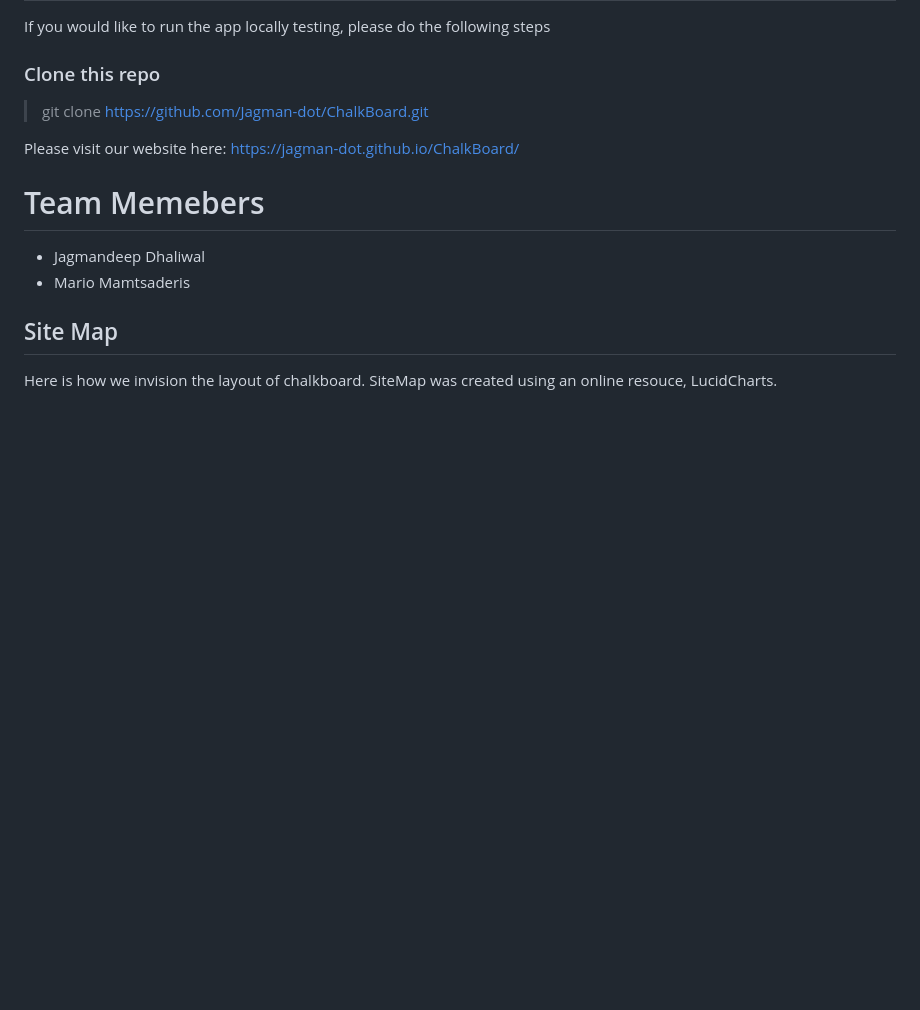
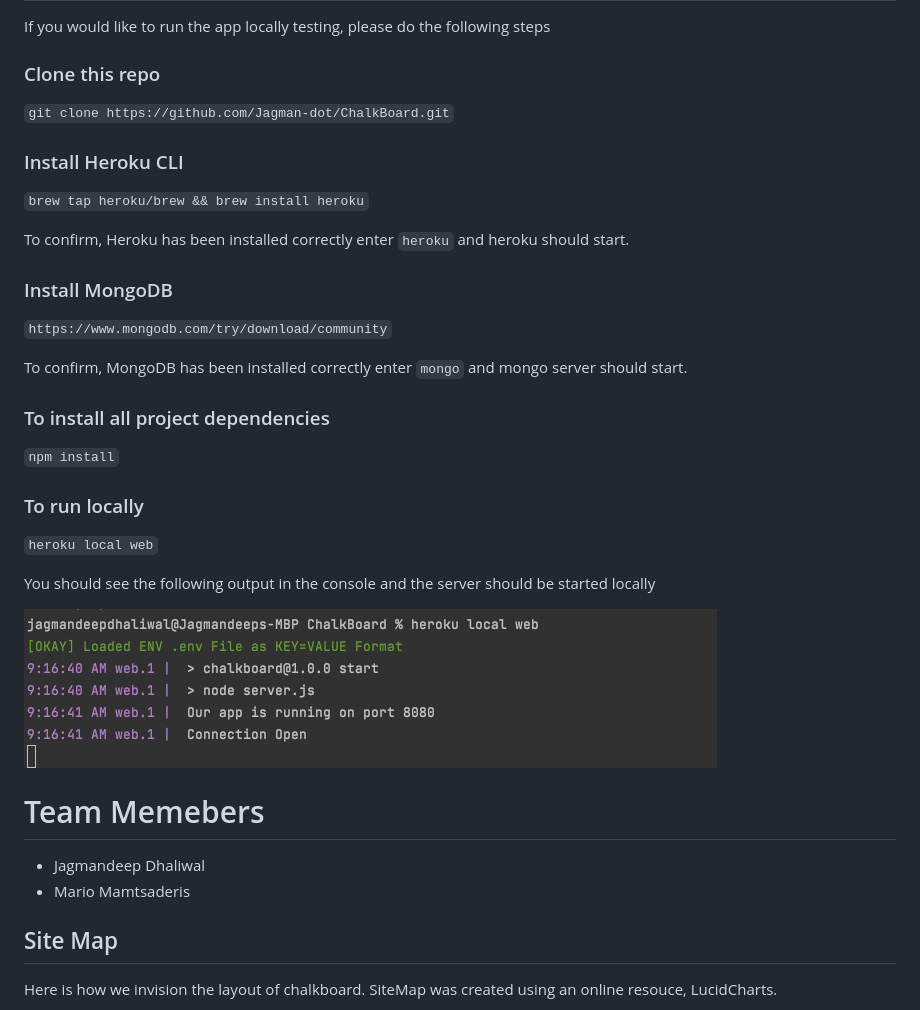
Before and after one commit to Jagman-dot/ChalkBoard, a Markdown page: README.md, the part around the change. GitHub-like rendering; pictures changed too: Images/local web.png (added); blank space fills up the shorter version.

Commit message:
added local running instructions on how to set up local env

```diff
--- a/README.md
+++ b/README.md
@@ -8,12 +8,29 @@ https://chalkboardio.herokuapp.com/
 If you would like to run the app locally testing, please do the following steps
 
 ### Clone this repo
-> git clone https://github.com/Jagman-dot/ChalkBoard.git
+`git clone https://github.com/Jagman-dot/ChalkBoard.git`
 
+### Install Heroku CLI
+`brew tap heroku/brew && brew install heroku`
 
+To confirm, Heroku has been installed correctly enter `heroku` and heroku should start.
 
-Please visit our website here:
-https://jagman-dot.github.io/ChalkBoard/
+### Install MongoDB
+`https://www.mongodb.com/try/download/community`
+
+To confirm, MongoDB has been installed correctly enter `mongo` and mongo server should start.
+
+### To install all project dependencies
+
+`npm install`
+
+### To run locally
+
+`heroku local web`
+
+You should see the following output in the console and the server should be started locally
+
+![local](Images/local%20web.png)
 
 # Team Memebers
 * Jagmandeep Dhaliwal
```
